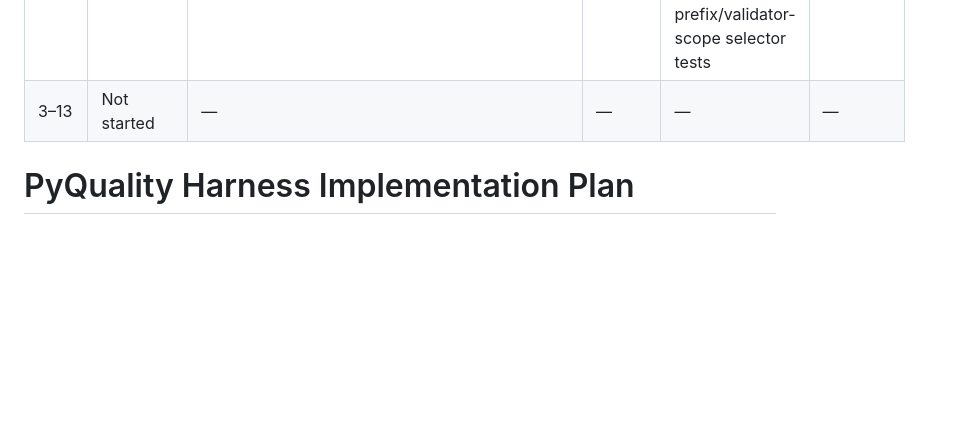
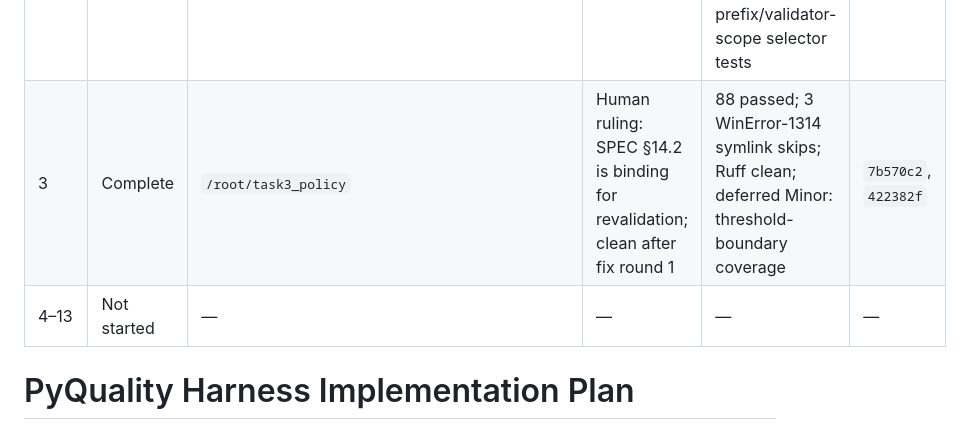
Before and after one commit to oVLVo11/AI4SE, a Markdown page: PLAN.md, the part around the change. Rendered like a GitHub page; blank space fills up the shorter version.

```diff
--- a/PLAN.md
+++ b/PLAN.md
@@ -5,7 +5,8 @@
 | 0 | Complete | `/root/task0_docs_coldstart`, `/root/task0_docs_coldstart/coldstart_validator` | Clean re-review | Documentation contract checks clean | `2fdb099`, `b5cdd29`, `efc73b3` |
 | 1 | Complete | `/root/task1_domain_config` | Clean after fix round 3 | 47 passed; Ruff clean | `297d277`, `6df8353`, `a3908f9`, `920983e`, `a200b8b` |
 | 2 | Complete | `/root/task2_storage_memory` | Clean after fix round 1 | 64 passed; Ruff clean; two deferred minors: repository close/context-manager support and directory-prefix/validator-scope selector tests | `73261de`, `a606267` |
-| 3–13 | Not started | — | — | — | — |
+| 3 | Complete | `/root/task3_policy` | Human ruling: SPEC §14.2 is binding for revalidation; clean after fix round 1 | 88 passed; 3 WinError-1314 symlink skips; Ruff clean; deferred Minor: threshold-boundary coverage | `7b570c2`, `422382f` |
+| 4–13 | Not started | — | — | — | — |
 
 # PyQuality Harness Implementation Plan
 
```
Also changed, not shown: AGENT_LOG.md (+4 -0 lines).
